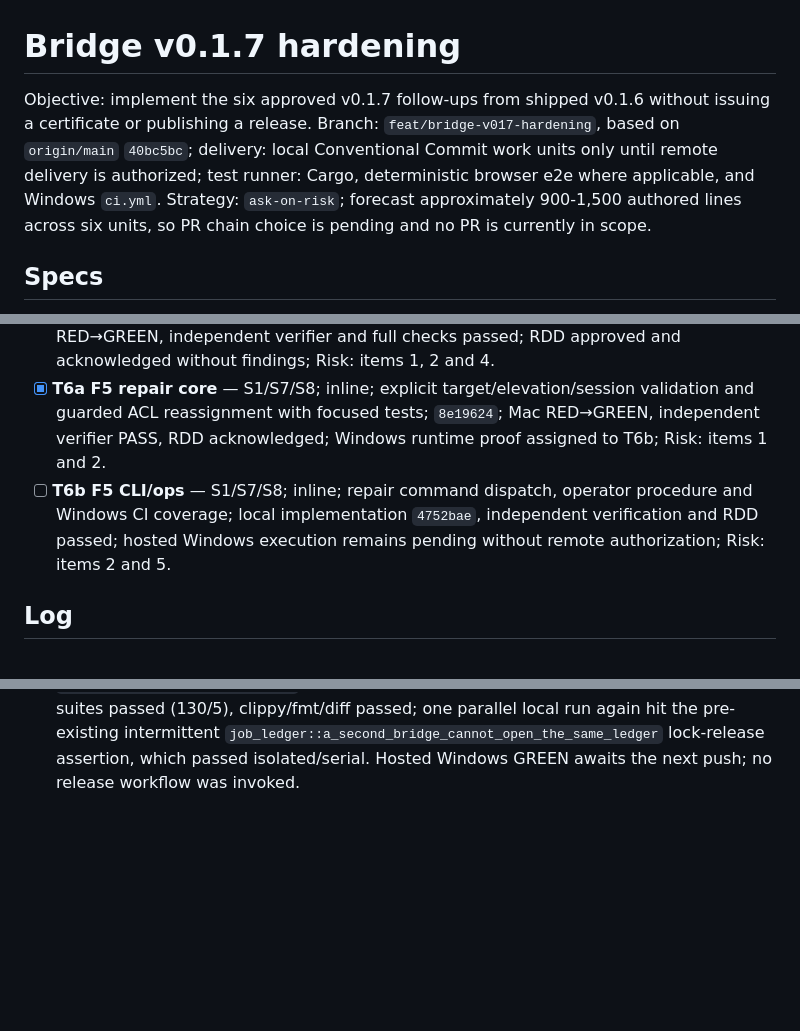
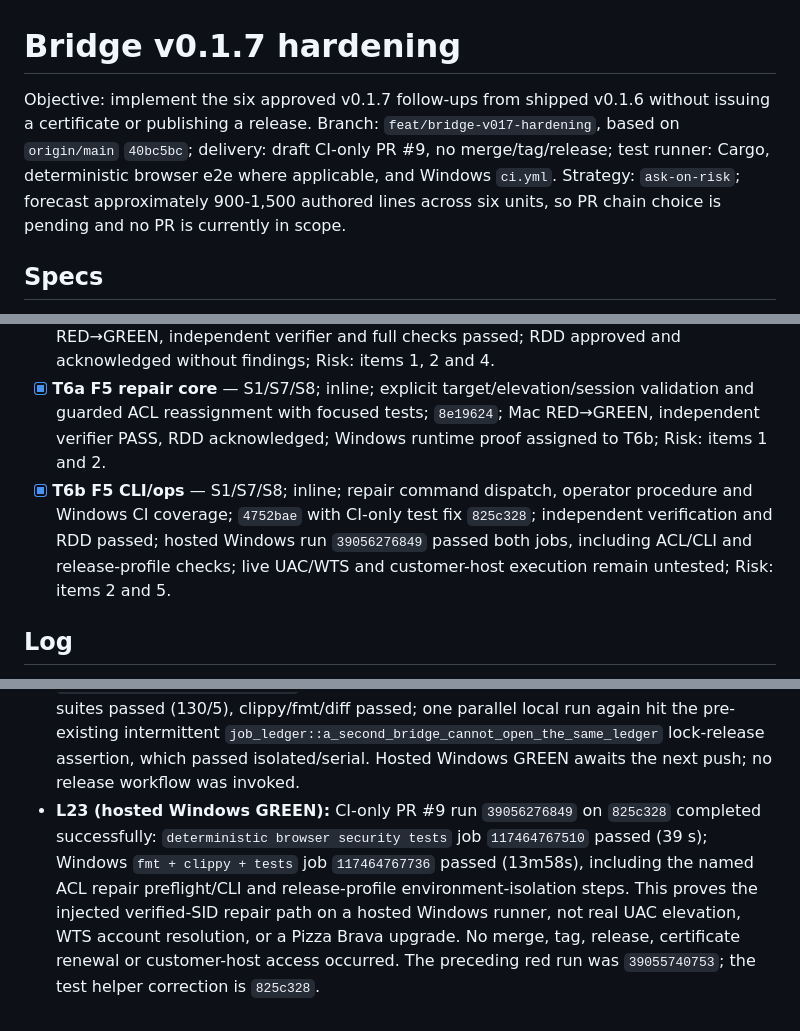
Before and after one commit to AlexSuarez9521/gourmely-print-bridge, a Markdown page: odd/tasks/bridge-v017-hardening.md, 3 parts joined by grey strips. Drawn GitHub-style; blank space fills up the shorter version.

Commit message:
docs: record bridge v0.1.7 Windows CI proof

```diff
--- a/odd/tasks/bridge-v017-hardening.md
+++ b/odd/tasks/bridge-v017-hardening.md
@@ -1,6 +1,6 @@
 # Bridge v0.1.7 hardening
 
-Objective: implement the six approved v0.1.7 follow-ups from shipped v0.1.6 without issuing a certificate or publishing a release. Branch: `feat/bridge-v017-hardening`, based on `origin/main` `40bc5bc`; delivery: local Conventional Commit work units only until remote delivery is authorized; test runner: Cargo, deterministic browser e2e where applicable, and Windows `ci.yml`.
+Objective: implement the six approved v0.1.7 follow-ups from shipped v0.1.6 without issuing a certificate or publishing a release. Branch: `feat/bridge-v017-hardening`, based on `origin/main` `40bc5bc`; delivery: draft CI-only PR #9, no merge/tag/release; test runner: Cargo, deterministic browser e2e where applicable, and Windows `ci.yml`.
 Strategy: `ask-on-risk`; forecast approximately 900-1,500 authored lines across six units, so PR chain choice is pending and no PR is currently in scope.
 
 ## Specs
@@ -23,7 +23,7 @@ Strategy: `ask-on-risk`; forecast approximately 900-1,500 authored lines across
 - [x] **T4b F2 server** — S1/S5/S8; inline; dynamic capability withdrawal/retry and repairable health/UI status; `05be382`; RED→GREEN, independent verifier and full checks passed; RDD approved and acknowledged without findings; Risk: items 3 and 4.
 - [x] **T5 F3** — S1/S6/S8; inline; lossless atomic compaction and fault/restart proof; `613b604`; RED→GREEN, independent verifier and full checks passed; RDD approved and acknowledged without findings; Risk: items 1, 2 and 4.
 - [x] **T6a F5 repair core** — S1/S7/S8; inline; explicit target/elevation/session validation and guarded ACL reassignment with focused tests; `8e19624`; Mac RED→GREEN, independent verifier PASS, RDD acknowledged; Windows runtime proof assigned to T6b; Risk: items 1 and 2.
-- [ ] **T6b F5 CLI/ops** — S1/S7/S8; inline; repair command dispatch, operator procedure and Windows CI coverage; local implementation `4752bae`, independent verification and RDD passed; hosted Windows execution remains pending without remote authorization; Risk: items 2 and 5.
+- [x] **T6b F5 CLI/ops** — S1/S7/S8; inline; repair command dispatch, operator procedure and Windows CI coverage; `4752bae` with CI-only test fix `825c328`; independent verification and RDD passed; hosted Windows run `39056276849` passed both jobs, including ACL/CLI and release-profile checks; live UAC/WTS and customer-host execution remain untested; Risk: items 2 and 5.
 
 ## Log
 
@@ -49,3 +49,4 @@ Strategy: `ask-on-risk`; forecast approximately 900-1,500 authored lines across
 - **L20 (2026-10-17, user verbatim):** "[Claude] DECISION: sube la rama 0.1.7 y abre un PR solo para el CI (Windows incluido); sin merge, tag ni release → odd/handoff/claude.md"
 - **L21 (CI-only delivery decision):** Claude's 17:05 handoff authorizes pushing only `feat/bridge-v017-hardening` to the public bridge repository and opening one PR against `main`; read CI via `gh pr checks` / `gh run view`, fix Windows failures test-first in new commits, and report URL/run IDs/jobs. It does not authorize merge, version bump, tag, release or certificate renewal. The single PR is a diagnostic CI carrier, not a merge/review exception: its combined 1,934 authored changed lines remain in nine reviewable work-unit commits; final integration strategy awaits the owner after CI.
 - **L22 (first hosted Windows RED):** Draft CI-only PR #9 triggered run `39055740753`: browser security passed, Windows `fmt + clippy + tests` failed in the new ACL unit test because PowerShell could not autoload `Microsoft.PowerShell.Security` for `Get-Acl`. The product ACL implementation had not run at the failure point. The test's SDDL read now uses the same .NET `Directory/File.GetAccessControl` method already used by `tests/windows_acl_primitive.rs`, avoiding module autoload. Local isolated and serial Cargo suites passed (130/5), clippy/fmt/diff passed; one parallel local run again hit the pre-existing intermittent `job_ledger::a_second_bridge_cannot_open_the_same_ledger` lock-release assertion, which passed isolated/serial. Hosted Windows GREEN awaits the next push; no release workflow was invoked.
+- **L23 (hosted Windows GREEN):** CI-only PR #9 run `39056276849` on `825c328` completed successfully: `deterministic browser security tests` job `117464767510` passed (39 s); Windows `fmt + clippy + tests` job `117464767736` passed (13m58s), including the named ACL repair preflight/CLI and release-profile environment-isolation steps. This proves the injected verified-SID repair path on a hosted Windows runner, not real UAC elevation, WTS account resolution, or a Pizza Brava upgrade. No merge, tag, release, certificate renewal or customer-host access occurred. The preceding red run was `39055740753`; the test helper correction is `825c328`.
```
